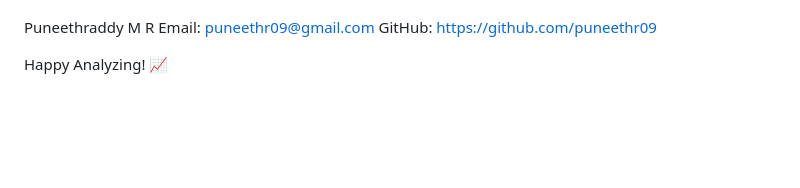
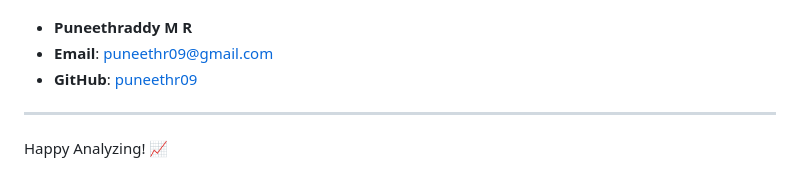
Before and after one commit to puneethr09/stock_fundamental, a Markdown page: README.md, the part around the change printed below. GitHub-like rendering; blank space fills up the shorter version.

```diff
--- a/README.md
+++ b/README.md
@@ -97,7 +79,8 @@ Contact
 For any questions or feedback, please contact:
+- **Puneethraddy M R**
+- **Email**: puneethr09@gmail.com
+- **GitHub**: [puneethr09](https://github.com/puneethr09)
 
-Puneethraddy M R
-Email: puneethr09@gmail.com
-GitHub: https://github.com/puneethr09
+---
 
 Happy Analyzing! 📈
```
Also changed, not shown: other parts of README.md (+57 -75 lines).
